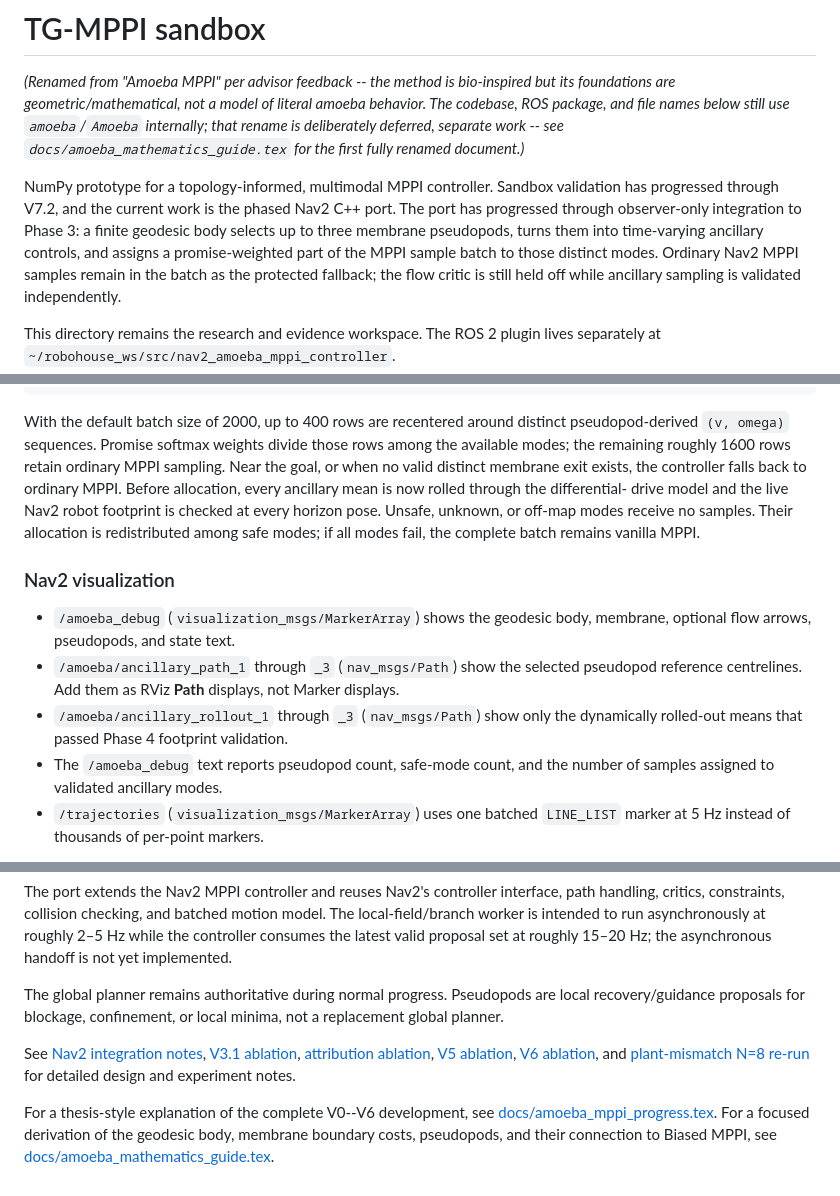
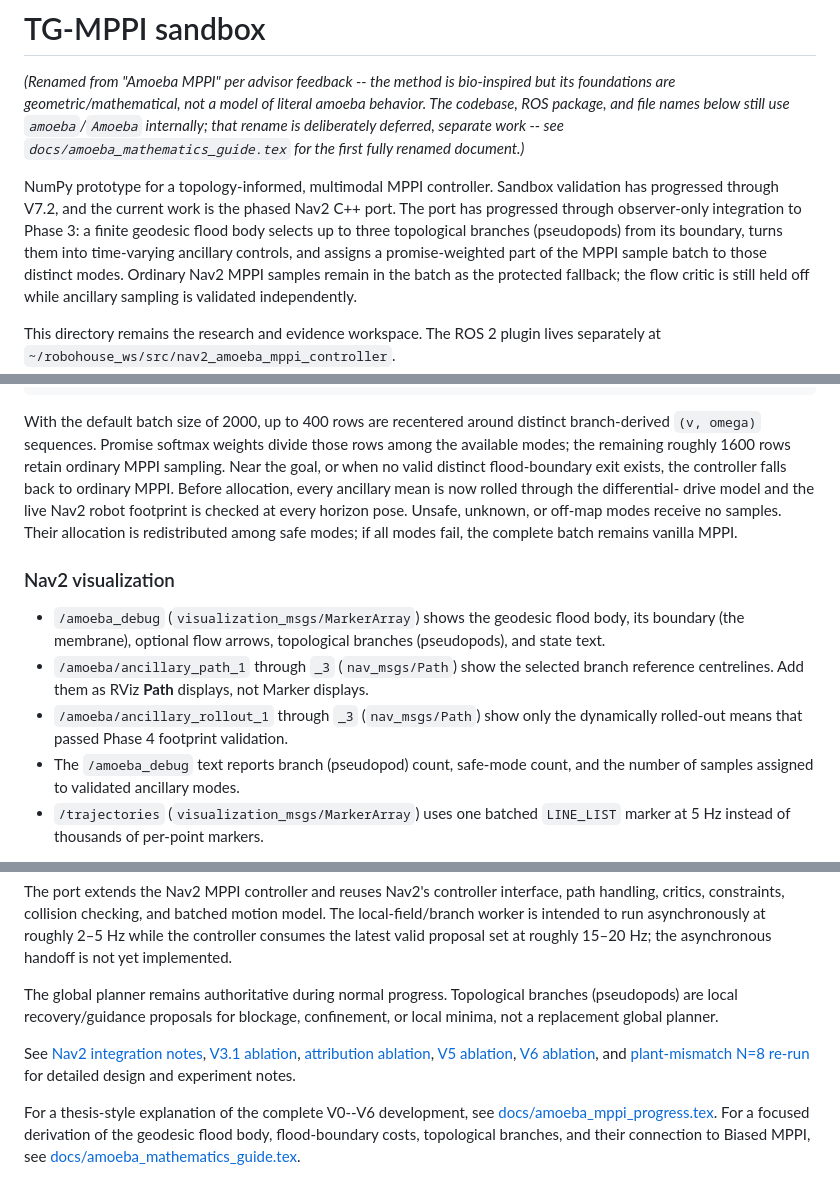
Before and after one commit to SaranSundar08/amoeba_sanbox, a Markdown page: README.md, 3 parts joined by grey strips. GitHub-like rendering.

````diff
--- a/README.md
+++ b/README.md
@@ -10,8 +10,8 @@ first fully renamed document.)*
 NumPy prototype for a topology-informed, multimodal MPPI controller. Sandbox
 validation has progressed through V7.2, and the current work is the phased
 Nav2 C++ port. The port has progressed through observer-only integration to
-Phase 3: a finite geodesic body selects up to three membrane pseudopods, turns
-them into time-varying ancillary controls, and assigns a promise-weighted part
+Phase 3: a finite geodesic flood body selects up to three topological branches
+(pseudopods) from its boundary, turns them into time-varying ancillary controls, and assigns a promise-weighted part
 of the MPPI sample batch to those distinct modes. Ordinary Nav2 MPPI samples
 remain in the batch as the protected fallback; the flow critic is still held
 off while ancillary sampling is validated independently.
@@ -407,10 +407,10 @@ ancillary_collision_stride: 1
 ```
 
 With the default batch size of 2000, up to 400 rows are recentered around
-distinct pseudopod-derived `(v, omega)` sequences. Promise softmax weights
+distinct branch-derived `(v, omega)` sequences. Promise softmax weights
 divide those rows among the available modes; the remaining roughly 1600 rows
 retain ordinary MPPI sampling. Near the goal, or when no valid distinct
-membrane exit exists, the controller falls back to ordinary MPPI.
+flood-boundary exit exists, the controller falls back to ordinary MPPI.
 Before allocation, every ancillary mean is now rolled through the differential-
 drive model and the live Nav2 robot footprint is checked at every horizon pose.
 Unsafe, unknown, or off-map modes receive no samples. Their allocation is
@@ -419,14 +419,15 @@ vanilla MPPI.
 
 ### Nav2 visualization
 
-- `/amoeba_debug` (`visualization_msgs/MarkerArray`) shows the geodesic body,
-  membrane, optional flow arrows, pseudopods, and state text.
+- `/amoeba_debug` (`visualization_msgs/MarkerArray`) shows the geodesic flood
+  body, its boundary (the membrane), optional flow arrows, topological branches
+  (pseudopods), and state text.
 - `/amoeba/ancillary_path_1` through `_3` (`nav_msgs/Path`) show the selected
-  pseudopod reference centrelines. Add them as RViz **Path** displays, not
+  branch reference centrelines. Add them as RViz **Path** displays, not
   Marker displays.
 - `/amoeba/ancillary_rollout_1` through `_3` (`nav_msgs/Path`) show only the
   dynamically rolled-out means that passed Phase 4 footprint validation.
-- The `/amoeba_debug` text reports pseudopod count, safe-mode count, and the
+- The `/amoeba_debug` text reports branch (pseudopod) count, safe-mode count, and the
   number of samples assigned to validated ancillary modes.
 - `/trajectories` (`visualization_msgs/MarkerArray`) uses one batched
   `LINE_LIST` marker at 5 Hz instead of thousands of per-point markers.
@@ -453,7 +454,7 @@ asynchronously at roughly 2–5 Hz while the controller consumes the latest
 valid proposal set at roughly 15–20 Hz; the asynchronous handoff is not yet
 implemented.
 
-The global planner remains authoritative during normal progress. Pseudopods are
+The global planner remains authoritative during normal progress. Topological branches (pseudopods) are
 local recovery/guidance proposals for blockage, confinement, or local minima,
 not a replacement global planner.
 
@@ -467,6 +468,6 @@ detailed design and experiment notes.
 
 For a thesis-style explanation of the complete V0--V6 development, see
 [docs/amoeba_mppi_progress.tex](docs/amoeba_mppi_progress.tex).
-For a focused derivation of the geodesic body, membrane boundary costs,
-pseudopods, and their connection to Biased MPPI, see
+For a focused derivation of the geodesic flood body, flood-boundary costs,
+topological branches, and their connection to Biased MPPI, see
 [docs/amoeba_mathematics_guide.tex](docs/amoeba_mathematics_guide.tex).
````
Also changed, not shown: other parts of README.md (+4 -4 lines), docs/PROJECT_STATUS.md (+41 -0 lines).
